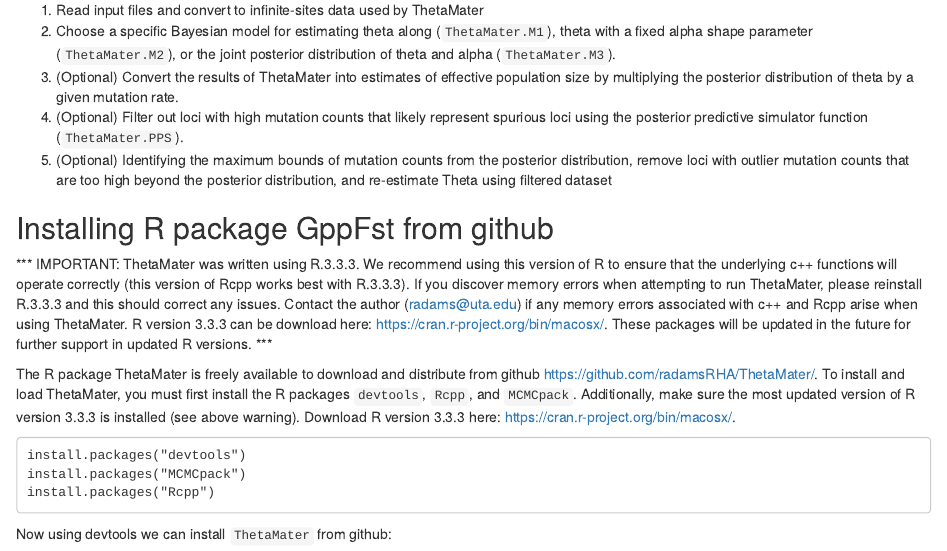
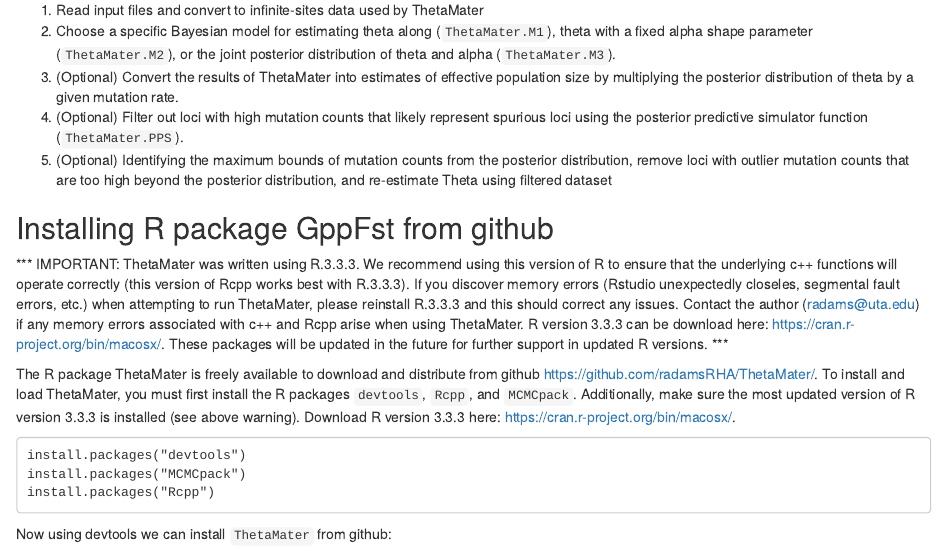
Before and after one commit to altingia/ThetaMater, an R Markdown document (README.rmd): the page in a window 1100 px wide, from 170 px down. Rendered offline with R 4.5, knitr and Pandoc, with nearby package versions.

Commit message:
Update README.rmd

````diff
--- a/README.rmd
+++ b/README.rmd
@@ -10,7 +10,7 @@ Steps for Bayesian estimation of theta and alpha (see tutorial for more details)
 5. (Optional) Identifying the maximum bounds of mutation counts from the posterior distribution, remove loci with outlier mutation counts that are too high beyond the posterior distribution, and re-estimate Theta using filtered dataset
 
 ## Installing R package GppFst from github
-*** IMPORTANT: ThetaMater was written using R.3.3.3. We recommend using this version of R to ensure that the underlying c++ functions will operate correctly (this version of Rcpp works best with R.3.3.3). If you discover memory errors when attempting to run ThetaMater, please reinstall R.3.3.3 and this should correct any issues. Contact the author (radams@uta.edu) if any memory errors associated with c++ and Rcpp arise when using ThetaMater. R version 3.3.3 can be download here: https://cran.r-project.org/bin/macosx/. These packages will be updated in the future for further support in updated R versions. ***
+*** IMPORTANT: ThetaMater was written using R.3.3.3. We recommend using this version of R to ensure that the underlying c++ functions will operate correctly (this version of Rcpp works best with R.3.3.3). If you discover memory errors (Rstudio unexpectedly closeles, segmental fault errors, etc.) when attempting to run ThetaMater, please reinstall R.3.3.3 and this should correct any issues. Contact the author (radams@uta.edu) if any memory errors associated with c++ and Rcpp arise when using ThetaMater. R version 3.3.3 can be download here: https://cran.r-project.org/bin/macosx/. These packages will be updated in the future for further support in updated R versions. ***
 
 The R package ThetaMater is freely available to download and distribute from github <https://github.com/radamsRHA/ThetaMater/>. To install and load ThetaMater, you must first install the R packages `devtools`, `Rcpp`, and `MCMCpack`. Additionally, make sure the most updated version of R version 3.3.3 is installed (see above warning). Download R version 3.3.3 here: https://cran.r-project.org/bin/macosx/.
 ```
````
